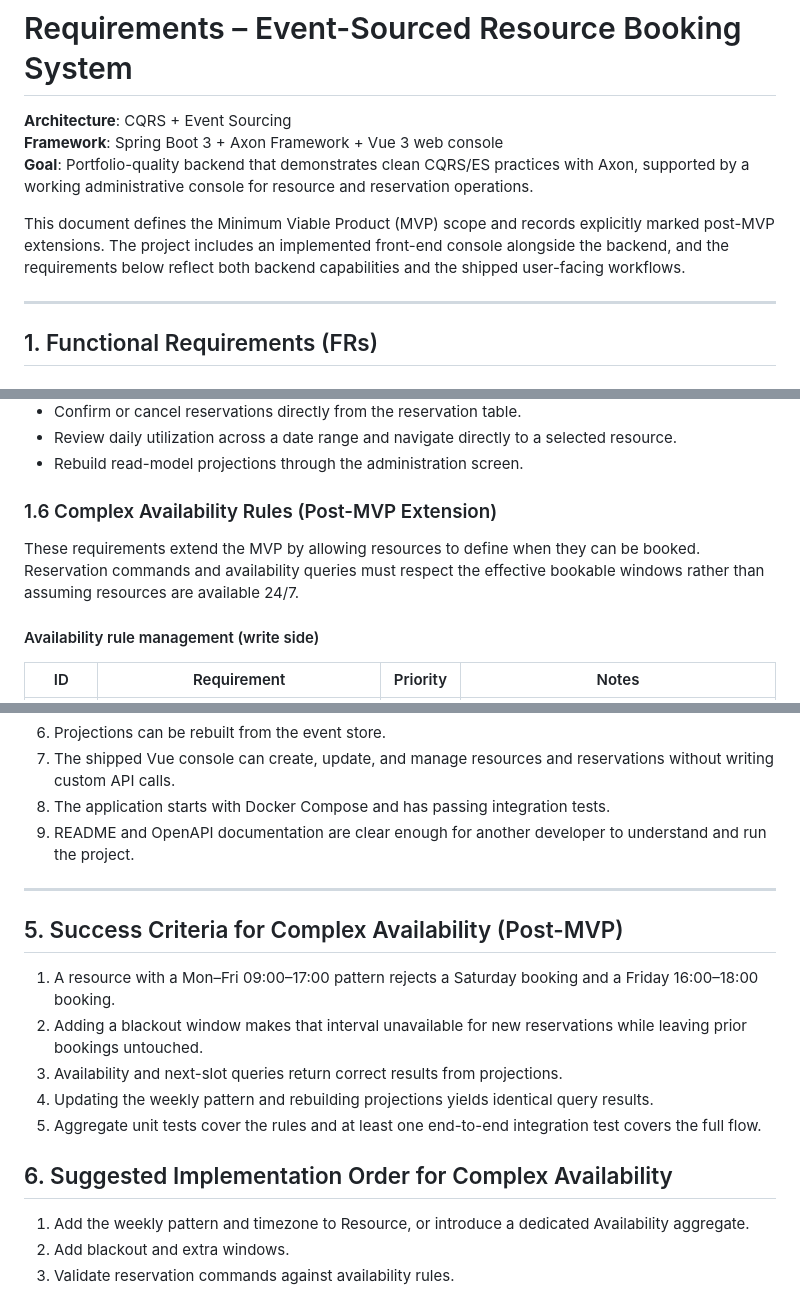
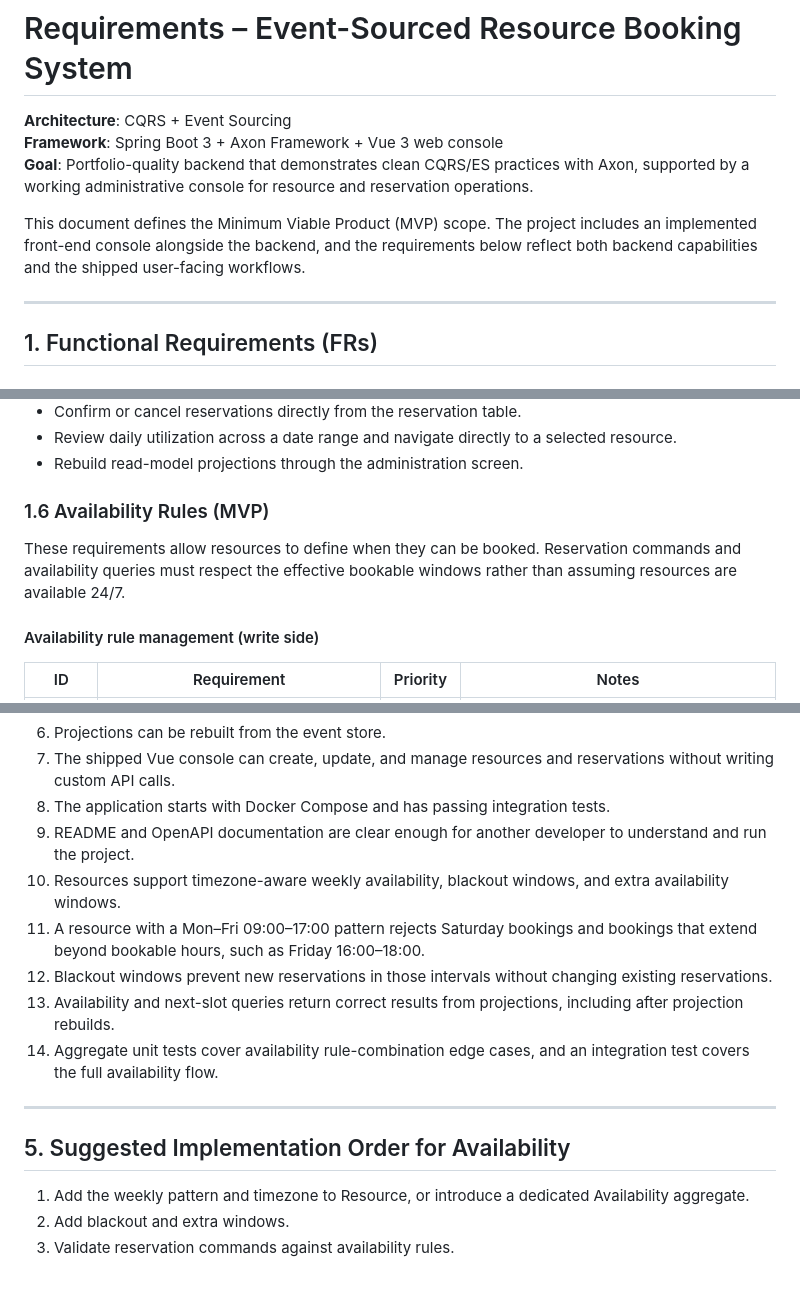
Before and after one commit to areeves/axon-resource-booking, a Markdown page: REQUIREMENTS.md, 3 parts joined by grey strips. Drawn GitHub-style.

Commit message:
Copilot: Update the requirements to treat the complex availability requirement as MVP rather than post-0MVP.

```diff
--- a/REQUIREMENTS.md
+++ b/REQUIREMENTS.md
@@ -4,10 +4,10 @@
 **Framework**: Spring Boot 3 + Axon Framework + Vue 3 web console
 **Goal**: Portfolio-quality backend that demonstrates clean CQRS/ES practices with Axon, supported by a working administrative console for resource and reservation operations.
 
-This document defines the Minimum Viable Product (MVP) scope and records
-explicitly marked post-MVP extensions. The project includes an implemented
-front-end console alongside the backend, and the requirements below reflect both
-backend capabilities and the shipped user-facing workflows.
+This document defines the Minimum Viable Product (MVP) scope. The project
+includes an implemented front-end console alongside the backend, and the
+requirements below reflect both backend capabilities and the shipped
+user-facing workflows.
 
 ---
 
@@ -105,11 +105,10 @@ The shipped console supports the following implemented workflows:
 - Review daily utilization across a date range and navigate directly to a selected resource.
 - Rebuild read-model projections through the administration screen.
 
-### 1.6 Complex Availability Rules (Post-MVP Extension)
-
-These requirements extend the MVP by allowing resources to define when they can
-be booked. Reservation commands and availability queries must respect the
-effective bookable windows rather than assuming resources are available 24/7.
+### 1.6 Availability Rules (MVP)
+These requirements allow resources to define when they can be booked.
+Reservation commands and availability queries must respect the effective
+bookable windows rather than assuming resources are available 24/7.
 
 #### Availability rule management (write side)
 
@@ -269,22 +267,15 @@ The project is considered MVP-complete when:
 7. The shipped Vue console can create, update, and manage resources and reservations without writing custom API calls.
 8. The application starts with Docker Compose and has passing integration tests.
 9. README and OpenAPI documentation are clear enough for another developer to understand and run the project.
+10. Resources support timezone-aware weekly availability, blackout windows, and extra availability windows.
+11. A resource with a Mon–Fri 09:00–17:00 pattern rejects Saturday bookings and bookings that extend beyond bookable hours, such as Friday 16:00–18:00.
+12. Blackout windows prevent new reservations in those intervals without changing existing reservations.
+13. Availability and next-slot queries return correct results from projections, including after projection rebuilds.
+14. Aggregate unit tests cover availability rule-combination edge cases, and an integration test covers the full availability flow.
 
 ---
 
-## 5. Success Criteria for Complex Availability (Post-MVP)
-
-1. A resource with a Mon–Fri 09:00–17:00 pattern rejects a Saturday booking and
-   a Friday 16:00–18:00 booking.
-2. Adding a blackout window makes that interval unavailable for new reservations
-   while leaving prior bookings untouched.
-3. Availability and next-slot queries return correct results from projections.
-4. Updating the weekly pattern and rebuilding projections yields identical
-   query results.
-5. Aggregate unit tests cover the rules and at least one end-to-end integration
-   test covers the full flow.
-
-## 6. Suggested Implementation Order for Complex Availability
+## 5. Suggested Implementation Order for Availability
 
 1. Add the weekly pattern and timezone to Resource, or introduce a dedicated
    Availability aggregate.
```
Also changed, not shown: other parts of REQUIREMENTS.md (+1 -2 lines).
